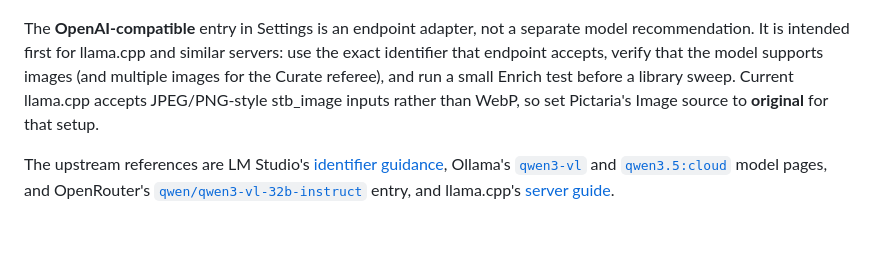
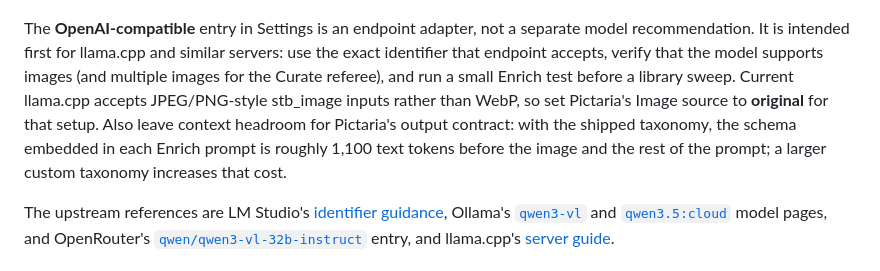
Before and after one commit to pictaria-ai/pictaria-server, a Markdown page: docs/RECOMMENDED-MODELS.md, the part around the change. Drawn GitHub-style; blank space fills up the shorter version.

Commit message:
PIC-325: document compatible-provider context cost
Signed-off-by: dr-pictaria <dr@pictaria.ai>

```diff
--- a/docs/RECOMMENDED-MODELS.md
+++ b/docs/RECOMMENDED-MODELS.md
@@ -57,7 +57,10 @@ servers: use the exact identifier that endpoint accepts, verify that the model
 supports images (and multiple images for the Curate referee), and run a small
 Enrich test before a library sweep. Current llama.cpp accepts JPEG/PNG-style
 stb_image inputs rather than WebP, so set Pictaria's Image source to
-**original** for that setup.
+**original** for that setup. Also leave context headroom for Pictaria's output
+contract: with the shipped taxonomy, the schema embedded in each Enrich prompt
+is roughly 1,100 text tokens before the image and the rest of the prompt; a
+larger custom taxonomy increases that cost.
 
 The upstream references are LM Studio's
 [identifier guidance](https://lmstudio.ai/docs/cli/local-models/load), Ollama's
```
